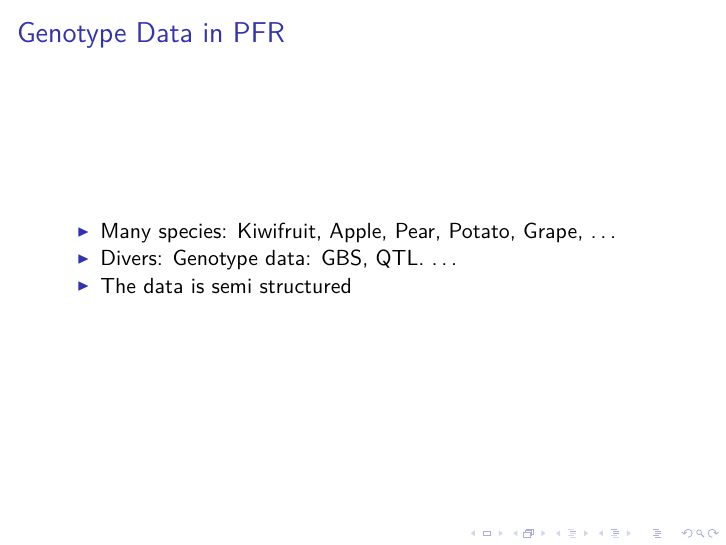
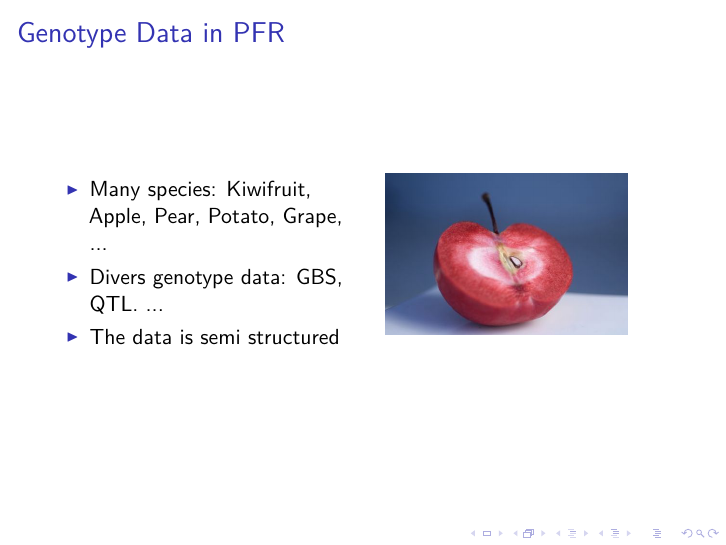
Before and after one commit to hdzierz/Kaka, an R Markdown document (reports/presentation_mapnet_2015.Rmd): page 3 of 15. The pictures show the output file reports/presentation_mapnet_2015.pdf that the author committed with the source.

```diff
--- a/.travis.yml
+++ b/.travis.yml
@@ -18,8 +18,6 @@
 script:
   - docker-compose up -d
   - docker-compose ps
-
-after_install:
   - docker exec -it kaka_web_1 ./manage syncdb;\
     docker exec -it kaka_web_1 psql -h db -U postgres -f onto.sql;\
     #docker exec -it kaka_web_1 ./manage.py runscript seafood_load_tree;
--- a/reports/presentation_mapnet_2015.Rmd
+++ b/reports/presentation_mapnet_2015.Rmd
@@ -16,9 +16,18 @@
 Genotype Data in PFR
 ========================================================
 
-* Many species: Kiwifruit, Apple, Pear, Potato, Grape, ...
-* Divers: Genotype data: GBS, QTL. ...
-* The data is semi structured
+\begin{columns}
+\begin{column}{0.48\textwidth}
+\begin{itemize}
+\item Many species: Kiwifruit, Apple, Pear, Potato, Grape, ...
+\item Divers genotype data: GBS, QTL. ...
+\item The data is semi structured
+\end{itemize}
+\end{column}
+\begin{column}{0.48\textwidth}
+\includegraphics{images/red_fleshed_apple_large}
+\end{column}
+\end{columns}
 
 
 PFR Wetware Distribution
```
Also changed, not shown: reports/images/genotype.png, reports/images/red_fleshed_apple_large.png (added), reports/presentation_mapnet_2015.pdf.
